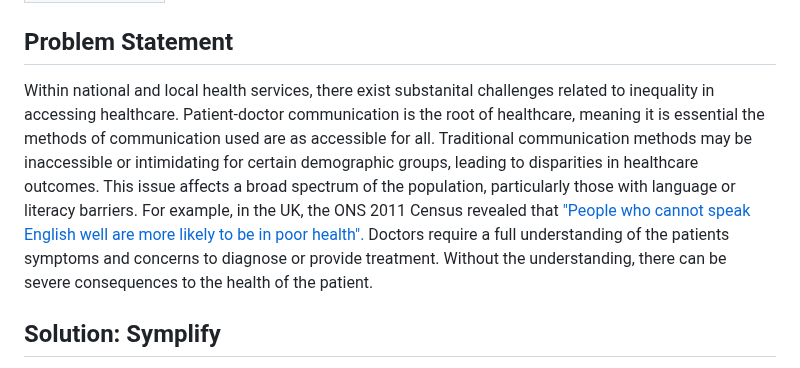
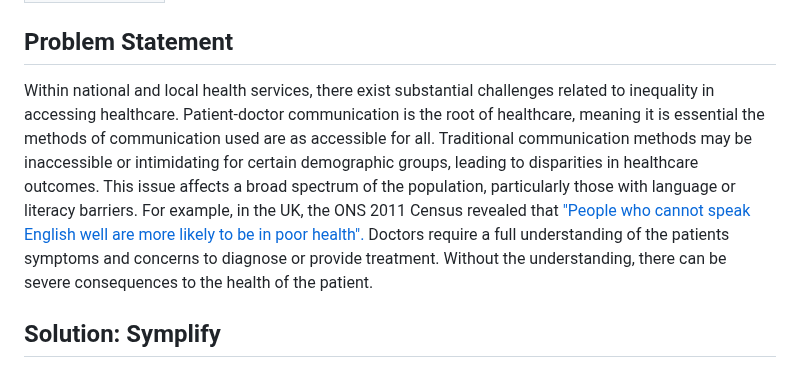
Before and after one commit to wd7512/GDSC-solution-challenge, a Markdown page: README.md, the part around the change. GitHub-like rendering.

```diff
--- a/README.md
+++ b/README.md
@@ -10,7 +10,7 @@ University students part of the Google Developer Student Club at the University
 | Lamb Chen  |
 
 ## Problem Statement
-Within national and local health services, there exist substanital challenges related to inequality in accessing healthcare. Patient-doctor communication is the root of healthcare, meaning it is essential the methods of communication used are as accessible for all. Traditional communication methods may be inaccessible or intimidating for certain demographic groups, leading to disparities in healthcare outcomes. This issue affects a broad spectrum of the population, particularly those with language or literacy barriers. For example, in the UK, the ONS 2011 Census revealed that ["People who cannot speak English well are more likely to be in poor health".](https://www.ons.gov.uk/peoplepopulationandcommunity/culturalidentity/language/articles/peoplewhocannotspeakenglishwellaremorelikelytobeinpoorhealth/2015-07-09) Doctors require a full understanding of the patients symptoms and concerns to diagnose or provide treatment. Without the understanding, there can be severe consequences to the health of the patient.
+Within national and local health services, there exist substantial challenges related to inequality in accessing healthcare. Patient-doctor communication is the root of healthcare, meaning it is essential the methods of communication used are as accessible for all. Traditional communication methods may be inaccessible or intimidating for certain demographic groups, leading to disparities in healthcare outcomes. This issue affects a broad spectrum of the population, particularly those with language or literacy barriers. For example, in the UK, the ONS 2011 Census revealed that ["People who cannot speak English well are more likely to be in poor health".](https://www.ons.gov.uk/peoplepopulationandcommunity/culturalidentity/language/articles/peoplewhocannotspeakenglishwellaremorelikelytobeinpoorhealth/2015-07-09) Doctors require a full understanding of the patients symptoms and concerns to diagnose or provide treatment. Without the understanding, there can be severe consequences to the health of the patient.
 
 ## Solution: Symplify
 Symplify is a web and mobile application that aims to reducing inequalities in access to healthcare by making patient-doctor communication more accessible. The application removes the need for the patient to know English, or any verbal communication. It provides the user with images of potential symptoms they may have which they can click or tap to select from. Each potential symptom they select converted into text which gets appended to a list of "All Symptoms" they have, which they can generate a PDF of at any point to give to their doctor. This resolves the initial challenges present in patient-doctor communication by combating the first point of contact interaction. By providing a basis for the patient and doctor to hold their conversation around i.e. the doctor can understand the specific symptoms the patient is experiencing, this reduces any confusion or ambiguity.
```
